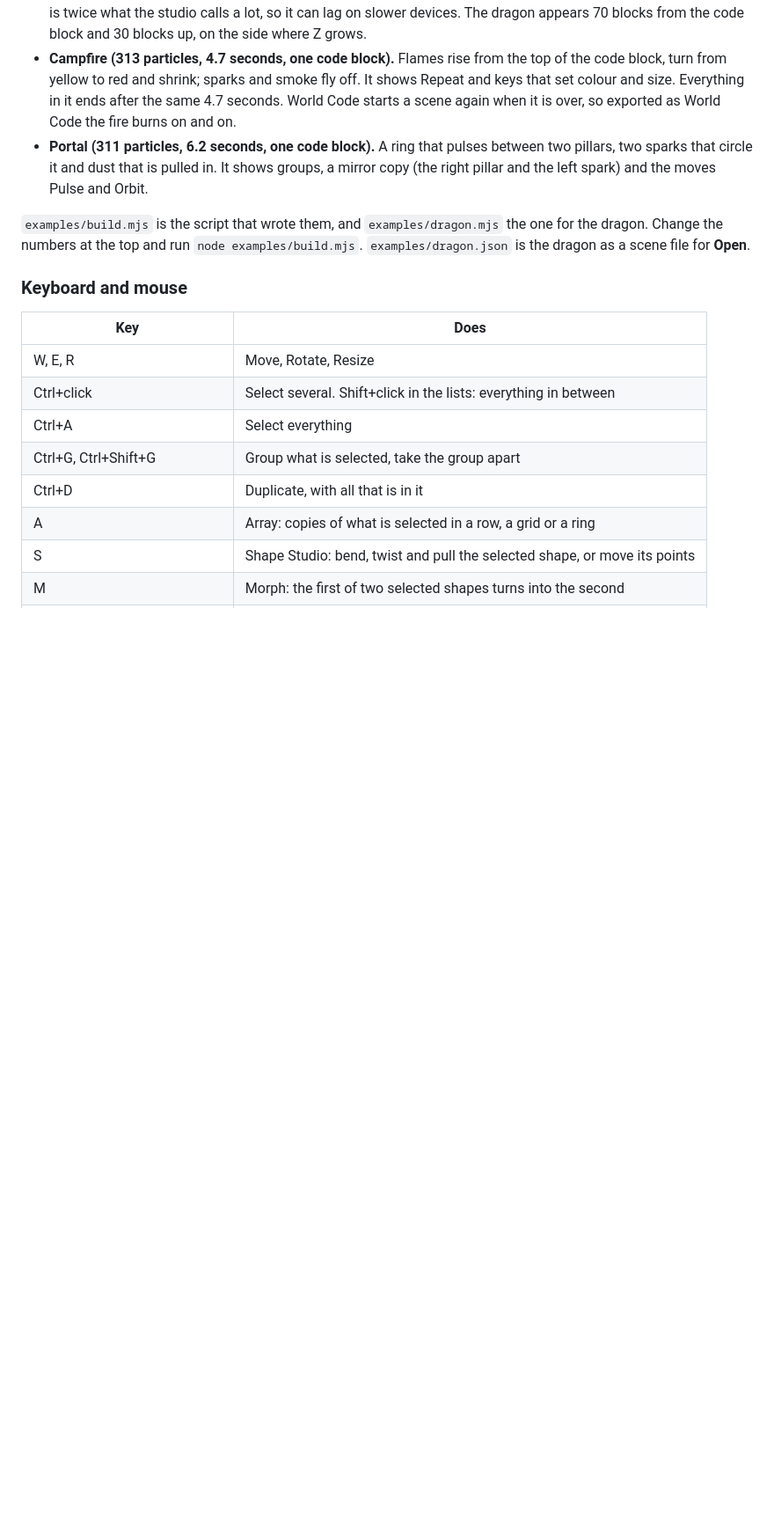
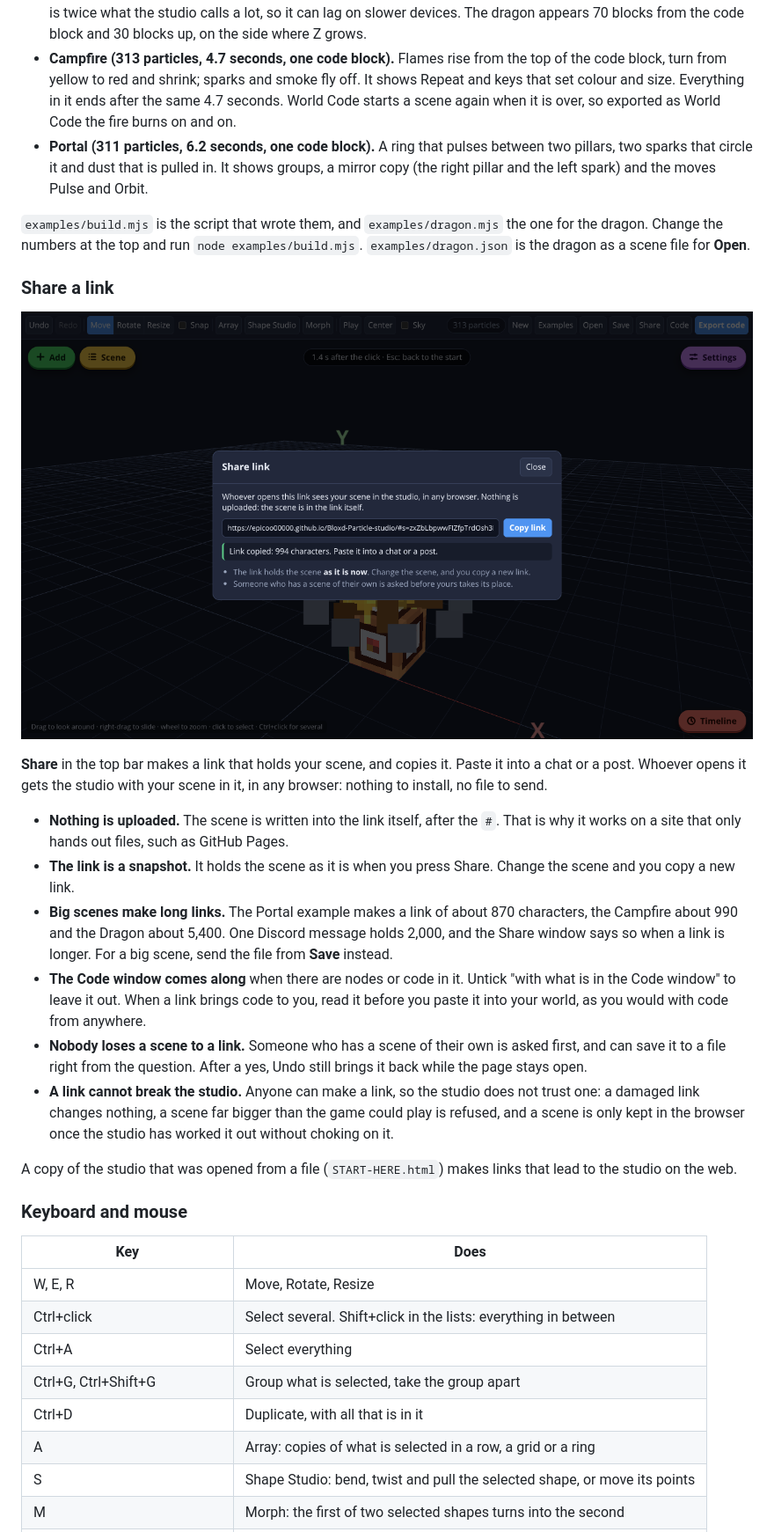
Before and after one commit to EPICOO00000/Bloxd-Particle-studio, a Markdown page: README.md, the part around one of its changes. Shown at 88% size. Drawn GitHub-style; pictures changed too: docs/share.png (added); blank space fills up the shorter version.

```diff
--- a/README.md
+++ b/README.md
@@ -446,6 +449,38 @@ the one for the dragon. Change the numbers at the top and run
 `node examples/build.mjs`. `examples/dragon.json` is the dragon as a scene file
 for **Open**.
 
+### Share a link
+
+![The Share window over the campfire example: a link in a box, a Copy link button, and the line "Link copied: 994 characters. Paste it into a chat or a post."](docs/share.png)
+
+**Share** in the top bar makes a link that holds your scene, and copies it.
+Paste it into a chat or a post. Whoever opens it gets the studio with your
+scene in it, in any browser: nothing to install, no file to send.
+
+- **Nothing is uploaded.** The scene is written into the link itself, after
+  the `#`. That is why it works on a site that only hands out files, such as
+  GitHub Pages.
+- **The link is a snapshot.** It holds the scene as it is when you press
+  Share. Change the scene and you copy a new link.
+- **Big scenes make long links.** The Portal example makes a link of about
+  870 characters, the Campfire about 990 and the Dragon about 5,400. One
+  Discord message holds 2,000, and the Share window says so when a link is
+  longer. For a big scene, send the file from **Save** instead.
+- **The Code window comes along** when there are nodes or code in it. Untick
+  "with what is in the Code window" to leave it out. When a link brings code
+  to you, read it before you paste it into your world, as you would with code
+  from anywhere.
+- **Nobody loses a scene to a link.** Someone who has a scene of their own is
+  asked first, and can save it to a file right from the question. After a
+  yes, Undo still brings it back while the page stays open.
+- **A link cannot break the studio.** Anyone can make a link, so the studio
+  does not trust one: a damaged link changes nothing, a scene far bigger than
+  the game could play is refused, and a scene is only kept in the browser
+  once the studio has worked it out without choking on it.
+
+A copy of the studio that was opened from a file (`START-HERE.html`) makes
+links that lead to the studio on the web.
+
 ### Keyboard and mouse
 
 | Key | Does |
```
Also changed, not shown: other parts of README.md (+8 -2 lines), 9 other files.
